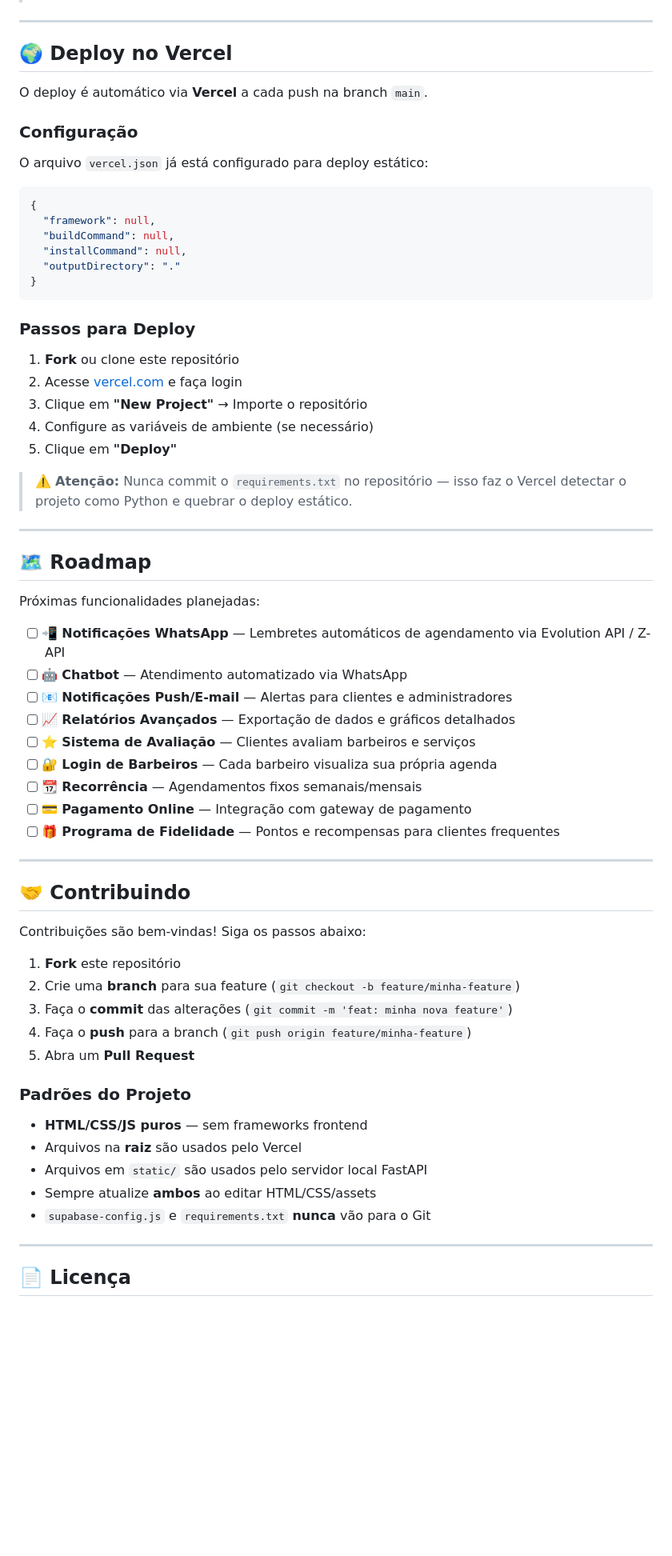
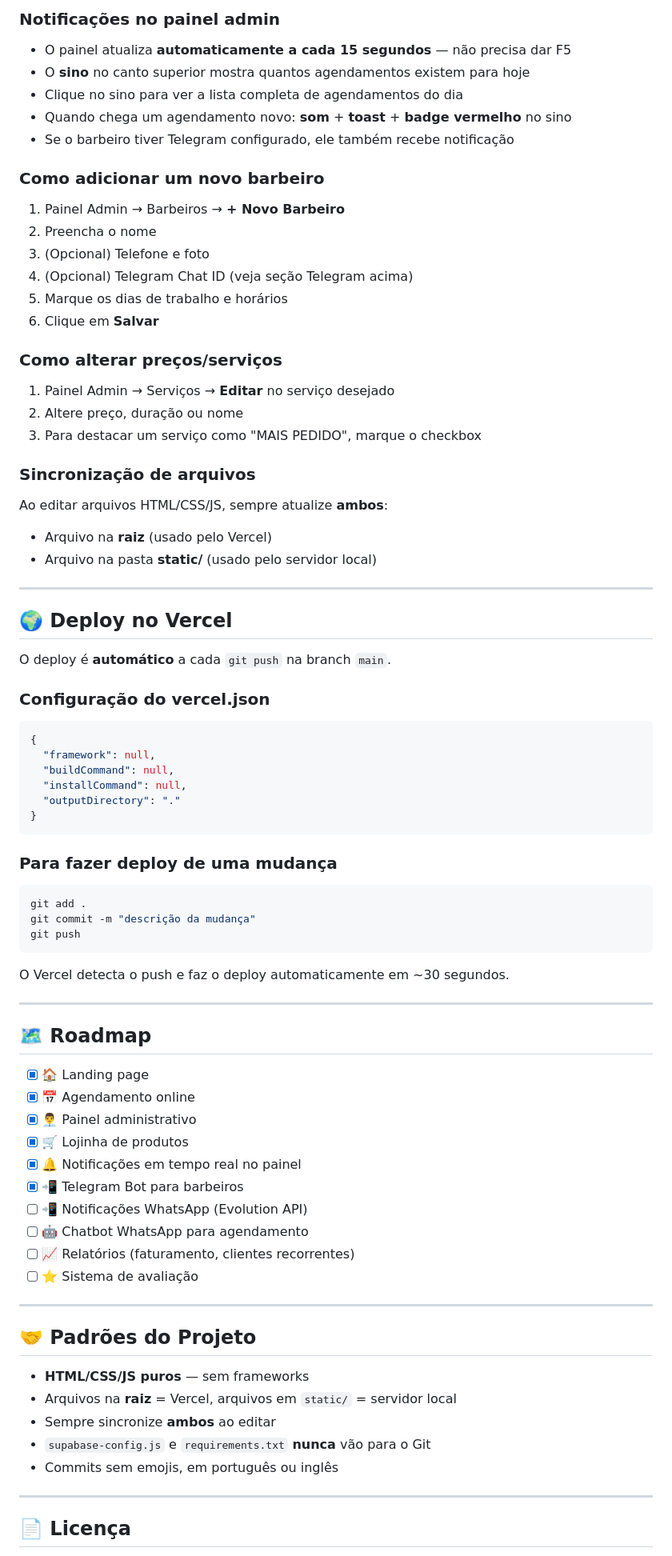
Before and after one commit to pantojinho/pereira-barbershop, a Markdown page: README.md, the part around one of its changes. Shown at 80% size. GitHub-like rendering; blank space fills up the shorter version.

Commit message:
docs: rewrite README with Telegram setup guide, maintenance docs and full architecture

````diff
--- a/README.md
+++ b/README.md
@@ -223,13 +257,39 @@ O banco de dados utiliza **PostgreSQL** via Supabase com as seguintes tabelas:
+### Notificações no painel admin
+
+- O painel atualiza **automaticamente a cada 15 segundos** — não precisa dar F5
+- O **sino** no canto superior mostra quantos agendamentos existem para hoje
+- Clique no sino para ver a lista completa de agendamentos do dia
+- Quando chega um agendamento novo: **som** + **toast** + **badge vermelho** no sino
+- Se o barbeiro tiver Telegram configurado, ele também recebe notificação
+
+### Como adicionar um novo barbeiro
+
+1. Painel Admin → Barbeiros → **+ Novo Barbeiro**
+2. Preencha o nome
+3. (Opcional) Telefone e foto
+4. (Opcional) Telegram Chat ID (veja seção Telegram acima)
+5. Marque os dias de trabalho e horários
+6. Clique em **Salvar**
+
+### Como alterar preços/serviços
+
+1. Painel Admin → Serviços → **Editar** no serviço desejado
+2. Altere preço, duração ou nome
+3. Para destacar um serviço como "MAIS PEDIDO", marque o checkbox
+
+### Sincronização de arquivos
+
+Ao editar arquivos HTML/CSS/JS, sempre atualize **ambos**:
+- Arquivo na **raiz** (usado pelo Vercel)
+- Arquivo na pasta **static/** (usado pelo servidor local)
 
 ---
 
 ## 🌍 Deploy no Vercel
 
-O deploy é automático via **Vercel** a cada push na branch `main`.
+O deploy é **automático** a cada `git push` na branch `main`.
 
-### Configuração
-
-O arquivo `vercel.json` já está configurado para deploy estático:
+### Configuração do vercel.json
 
 ```json
 {
@@ -240,51 +300,40 @@ O arquivo `vercel.json` já está configurado para deploy estático:
 }
 ```
 
-### Passos para Deploy
+### Para fazer deploy de uma mudança
 
-1. **Fork** ou clone este repositório
-2. Acesse [vercel.com](https://vercel.com) e faça login
-3. Clique em **"New Project"** → Importe o repositório
-4. Configure as variáveis de ambiente (se necessário)
-5. Clique em **"Deploy"**
+```bash
+git add .
+git commit -m "descrição da mudança"
+git push
+```
 
-> ⚠️ **Atenção:** Nunca commit o `requirements.txt` no repositório — isso faz o Vercel detectar o projeto como Python e quebrar o deploy estático.
+O Vercel detecta o push e faz o deploy automaticamente em ~30 segundos.
 
 ---
 
 ## 🗺️ Roadmap
 
-Próximas funcionalidades planejadas:
-
-- [ ] 📲 **Notificações WhatsApp** — Lembretes automáticos de agendamento via Evolution API / Z-API
-- [ ] 🤖 **Chatbot** — Atendimento automatizado via WhatsApp
-- [ ] 📧 **Notificações Push/E-mail** — Alertas para clientes e administradores
-- [ ] 📈 **Relatórios Avançados** — Exportação de dados e gráficos detalhados
-- [ ] ⭐ **Sistema de Avaliação** — Clientes avaliam barbeiros e serviços
-- [ ] 🔐 **Login de Barbeiros** — Cada barbeiro visualiza sua própria agenda
-- [ ] 📆 **Recorrência** — Agendamentos fixos semanais/mensais
-- [ ] 💳 **Pagamento Online** — Integração com gateway de pagamento
-- [ ] 🎁 **Programa de Fidelidade** — Pontos e recompensas para clientes frequentes
+- [x] 🏠 Landing page
+- [x] 📅 Agendamento online
+- [x] 👨‍💼 Painel administrativo
+- [x] 🛒 Lojinha de produtos
+- [x] 🔔 Notificações em tempo real no painel
+- [x] 📲 Telegram Bot para barbeiros
+- [ ] 📲 Notificações WhatsApp (Evolution API)
+- [ ] 🤖 Chatbot WhatsApp para agendamento
+- [ ] 📈 Relatórios (faturamento, clientes recorrentes)
+- [ ] ⭐ Sistema de avaliação
 
 ---
 
-## 🤝 Contribuindo
+## 🤝 Padrões do Projeto
 
-Contribuições são bem-vindas! Siga os passos abaixo:
-
-1. **Fork** este repositório
-2. Crie uma **branch** para sua feature (`git checkout -b feature/minha-feature`)
-3. Faça o **commit** das alterações (`git commit -m 'feat: minha nova feature'`)
-4. Faça o **push** para a branch (`git push origin feature/minha-feature`)
-5. Abra um **Pull Request**
-
-### Padrões do Projeto
-
-- **HTML/CSS/JS puros** — sem frameworks frontend
-- Arquivos na **raiz** são usados pelo Vercel
-- Arquivos em `static/` são usados pelo servidor local FastAPI
-- Sempre atualize **ambos** ao editar HTML/CSS/assets
+- **HTML/CSS/JS puros** — sem frameworks
+- Arquivos na **raiz** = Vercel, arquivos em `static/` = servidor local
+- Sempre sincronize **ambos** ao editar
 - `supabase-config.js` e `requirements.txt` **nunca** vão para o Git
+- Commits sem emojis, em português ou inglês
 
 ---
 
````
Also changed, not shown: other parts of README.md (+197 -206 lines).
